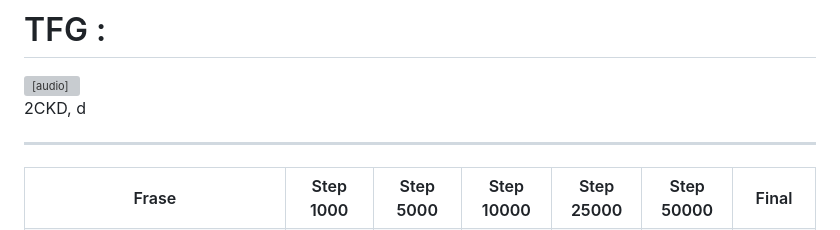
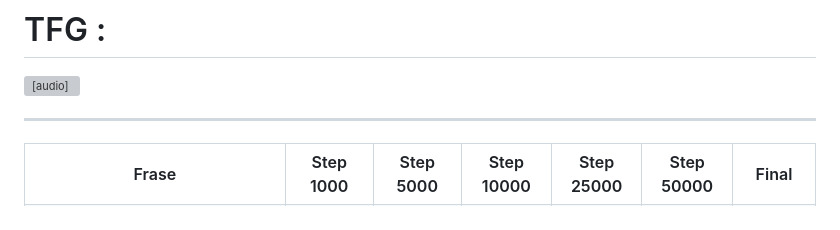
Before and after one commit to santirf01/TFG_TTS_page, a Markdown page: README.md, the part around one of its changes. Rendered like a GitHub page; grey boxes are pictures that could not be loaded.

```diff
--- a/README.md
+++ b/README.md
@@ -6,7 +6,7 @@
   Tu navegador no soporta la reproducción de audio.
 </audio>
 
- 2CKD, d
+
 
 ***
 <table>
```
Also changed, not shown: other parts of README.md (+28 -28 lines).
